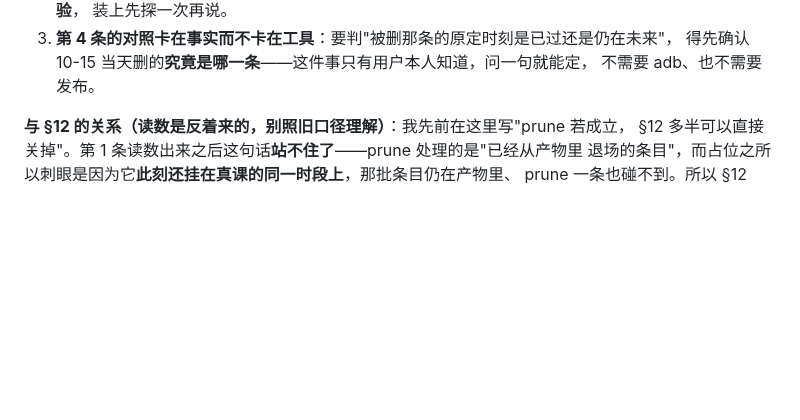
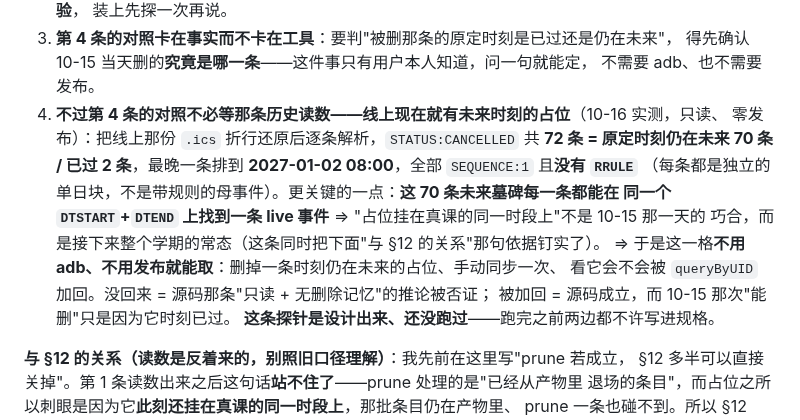
Before and after one commit to XLJFZ/xjtu-timetable-calendar, a Markdown page: docs/design/2026-10-11-subscription-followups.md, the part around one of its changes. Rendered like a GitHub page; blank space fills up the shorter version.

Commit message:
docs(design): §13 记下线上墓碑的时刻分布——72 条里 70 条仍在未来，读数 4 的对照不用发布也不用 adb
实测（只读线上产物、零发布）：STATUS:CANCELLED 72 条 = 未来 70 / 已过 2，最晚排到 2027-01-02 08:00，
全部 SEQUENCE:1 且无 RRULE；更关键的是这 70 条未来墓碑每一条都能在同一个 DTSTART+DTEND 上
找到一条 live 事件 ⇒ "占位挂在真课同一时段"不是 10-15 那天的巧合，而是整个学期的常态，
顺带把下面「与 §12 的关系」那句依据钉实。
探针据此设计出来（删一条未来时刻的占位 → 手动同步 → 看会不会被 queryByUID 加回），
但**还没跑**，所以两边都不写成结论。

```diff
--- a/docs/design/2026-10-11-subscription-followups.md
+++ b/docs/design/2026-10-11-subscription-followups.md
@@ -587,6 +588,16 @@ ICSx⁵ 建的日历写的是 `Calendars.CALENDAR_ACCESS_LEVEL = CAL_ACCESS_READ
 3. **第 4 条的对照卡在事实而不卡在工具**：要判"被删那条的原定时刻是已过还是仍在未来"，
    得先确认 10-15 当天删的**究竟是哪一条**——这件事只有用户本人知道，问一句就能定，
    不需要 adb、也不需要发布。
+4. **不过第 4 条的对照不必等那条历史读数——线上现在就有未来时刻的占位**（10-16 实测，只读、
+   零发布）：把线上那份 `.ics` 折行还原后逐条解析，`STATUS:CANCELLED` 共 **72 条 = 原定时刻仍在未来
+   70 条 / 已过 2 条**，最晚一条排到 **2027-01-02 08:00**，全部 `SEQUENCE:1` 且**没有 `RRULE`**
+   （每条都是独立的单日块，不是带规则的母事件）。更关键的一点：**这 70 条未来墓碑每一条都能在
+   同一个 `DTSTART`+`DTEND` 上找到一条 live 事件** ⇒ "占位挂在真课的同一时段上"不是 10-15 那一天的
+   巧合，而是接下来整个学期的常态（这条同时把下面"与 §12 的关系"那句依据钉实了）。
+   ⇒ 于是这一格**不用 adb、不用发布就能取**：删掉一条时刻仍在未来的占位、手动同步一次、
+   看它会不会被 `queryByUID` 加回。没回来 = 源码那条"只读 + 无删除记忆"的推论被否证；
+   被加回 = 源码成立，而 10-15 那次"能删"只是因为它时刻已过。
+   **这条探针是设计出来、还没跑过**——跑完之前两边都不许写进规格。
 
 **与 §12 的关系（读数是反着来的，别照旧口径理解）**：我先前在这里写"prune 若成立，
 §12 多半可以直接关掉"。第 1 条读数出来之后这句话**站不住了**——prune 处理的是"已经从产物里
```
Also changed, not shown: other parts of docs/design/2026-10-11-subscription-followups.md (+1 -0 lines).
